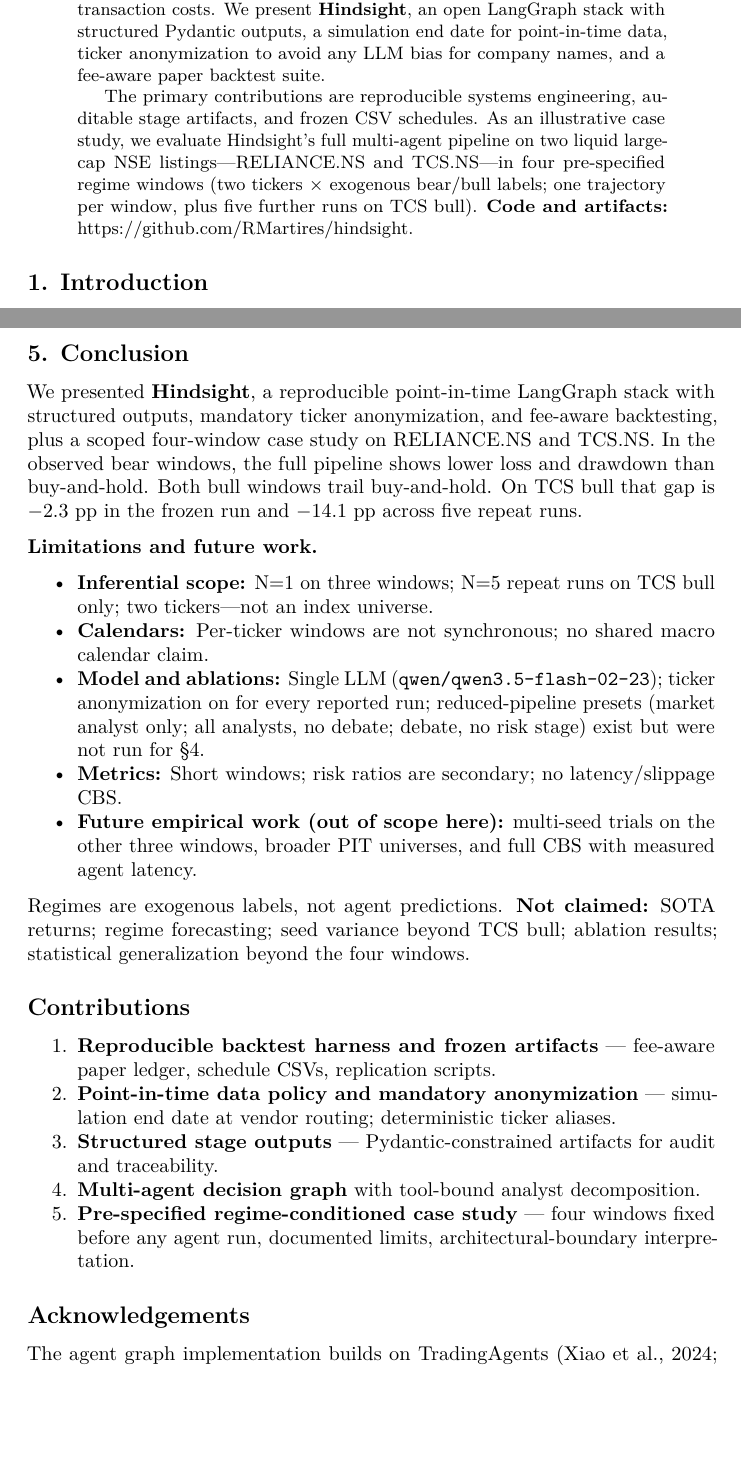
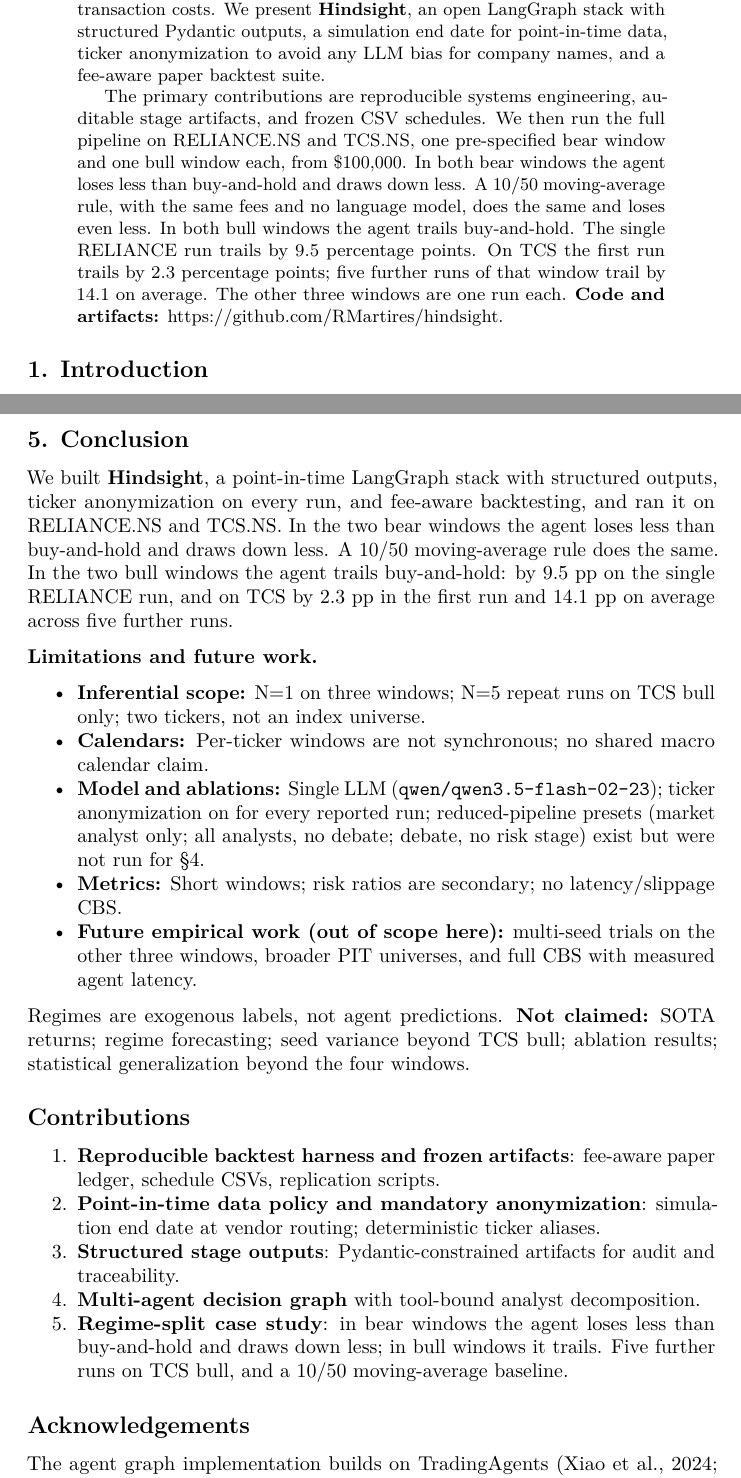
Before and after one commit to RMartires/hindsight, a LaTeX paper (docs/overleaf/main.tex): two parts of pages 1 and 15 of 17, joined at a grey line, cut so that both start at the same text, the shorter picture padded with empty space. Compiled offline with pdfLaTeX.

Commit message:
minor changes

```diff
--- a/docs/overleaf/main.tex
+++ b/docs/overleaf/main.tex
@@ -56,11 +56,15 @@
 
 The primary contributions are reproducible systems
 engineering, auditable stage artifacts, and frozen CSV
-schedules. As an illustrative case study, we evaluate Hindsight's full multi-agent pipeline
-on two liquid large-cap NSE listings---RELIANCE.NS and
-TCS.NS---in four pre-specified regime windows (two
-tickers $\times$ exogenous bear/bull labels; one trajectory per
-window, plus five further runs on TCS bull).
+schedules. We then run the full pipeline on RELIANCE.NS and TCS.NS,
+one pre-specified bear window and one bull window each, from \$100,000.
+In both bear windows the agent loses less than buy-and-hold and draws
+down less. A 10/50 moving-average rule, with the same fees and no
+language model, does the same and loses even less. In both bull windows
+the agent trails buy-and-hold. The single RELIANCE run trails by 9.5
+percentage points. On TCS the first run trails by 2.3 percentage points;
+five further runs of that window trail by 14.1 on average. The other
+three windows are one run each.
 \textbf{Code and artifacts:}
 \url{https://github.com/RMartires/hindsight}.
 \end{abstract}
@@ -678,13 +683,14 @@
 
 \subsection{5. Conclusion}\label{conclusion}
 
-We presented \textbf{Hindsight}, a reproducible point-in-time
-LangGraph stack with structured outputs, mandatory ticker anonymization, and
-fee-aware backtesting, plus a scoped four-window case study on
-RELIANCE.NS and TCS.NS. In the observed bear
-windows, the full pipeline shows lower loss and drawdown than
-buy-and-hold. Both bull windows trail buy-and-hold. On TCS bull that
-gap is $-2.3$ pp in the frozen run and $-14.1$ pp across five repeat runs.
+We built \textbf{Hindsight}, a point-in-time LangGraph stack with
+structured outputs, ticker anonymization on every run, and fee-aware
+backtesting, and ran it on RELIANCE.NS and TCS.NS. In the two bear
+windows the agent loses less than buy-and-hold and draws down less. A
+10/50 moving-average rule does the same. In the two bull windows the
+agent trails buy-and-hold: by 9.5 pp on the single RELIANCE run, and on
+TCS by 2.3 pp in the first run and 14.1 pp on average across five
+further runs.
 
 \textbf{Limitations and future work.}
 
@@ -692,7 +698,7 @@
 \tightlist
 \item
   \textbf{Inferential scope:} N=1 on three windows; N=5 repeat runs on TCS bull
-  only; two tickers---not an index universe.
+  only; two tickers, not an index universe.
 \item
   \textbf{Calendars:} Per-ticker windows are not synchronous; no shared
   macro calendar claim.
@@ -721,21 +727,21 @@
 \def\labelenumi{\arabic{enumi}.}
 \tightlist
 \item
-  \textbf{Reproducible backtest harness and frozen artifacts} ---
+  \textbf{Reproducible backtest harness and frozen artifacts}:
   fee-aware paper ledger, schedule CSVs, replication scripts.
 \item
-  \textbf{Point-in-time data policy and mandatory anonymization} ---
+  \textbf{Point-in-time data policy and mandatory anonymization}:
   simulation end date at vendor routing; deterministic ticker aliases.
 \item
-  \textbf{Structured stage outputs} --- Pydantic-constrained artifacts
+  \textbf{Structured stage outputs}: Pydantic-constrained artifacts
   for audit and traceability.
 \item
   \textbf{Multi-agent decision graph} with tool-bound analyst
   decomposition.
 \item
-  \textbf{Pre-specified regime-conditioned case study} --- four
-  windows fixed before any agent run, documented limits,
-  architectural-boundary interpretation.
+  \textbf{Regime-split case study}: in bear windows the agent loses
+  less than buy-and-hold and draws down less; in bull windows it trails.
+  Five further runs on TCS bull, and a 10/50 moving-average baseline.
 \end{enumerate}
 
 \subsection{Acknowledgements}\label{acknowledgements}
```
Also changed, not shown: docs/paper/publish-plan.md (+2 -2 lines), docs/overleaf/main.tex (17 more changed lines).
